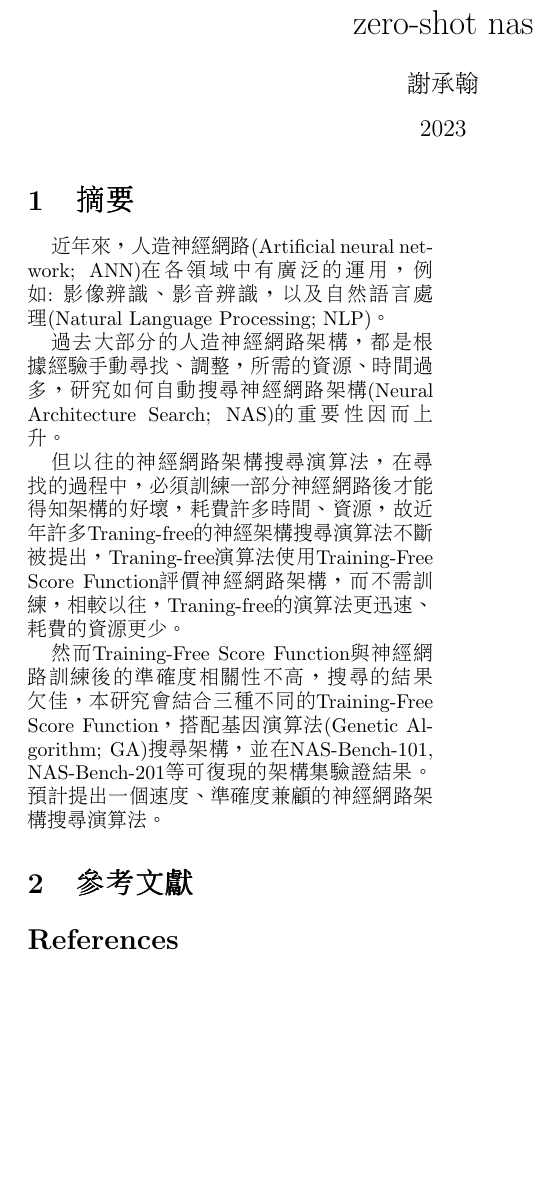
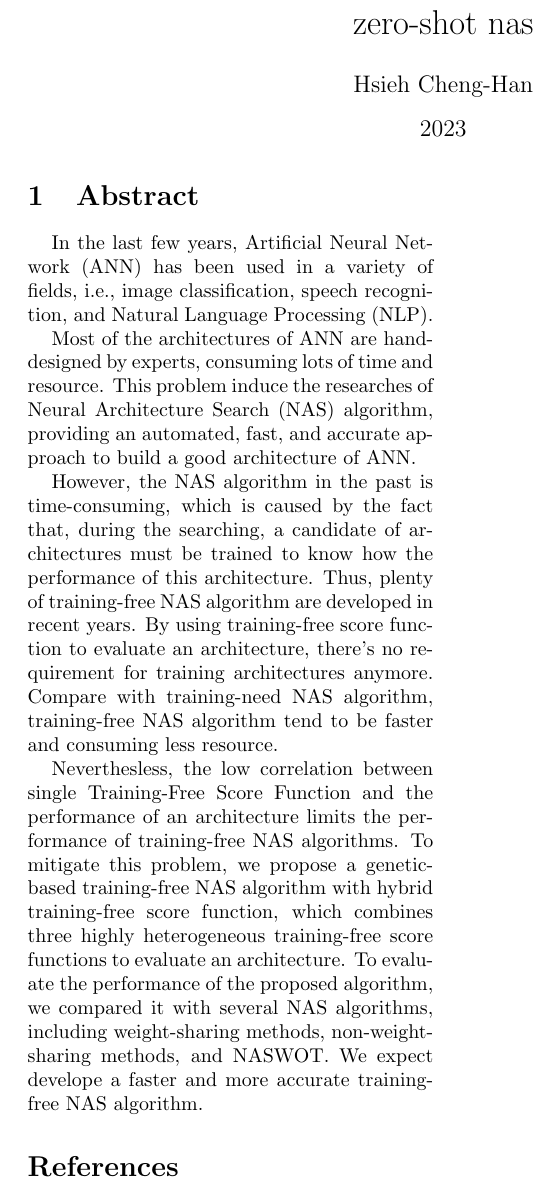
Before and after one commit to OEmiliatanO/Rank-Based-NAS, a LaTeX document (main.tex): part of the page, cut so that both start at the same text, the shorter picture padded with empty space. Compiled offline with pdfLaTeX.

Commit message:
modify abstract section to eng. ver.

```diff
--- a/main.tex
+++ b/main.tex
@@ -18,7 +18,7 @@
 \setlength{\parindent}{12pt}
 
 \title{zero-shot nas}
-\author{謝承翰}
+\author{Hsieh Cheng-Han}
 \date{2023}
 
 \begin{document}
@@ -26,13 +26,12 @@
 
 \maketitle
 
-\section{摘要}
-近年來，人造神經網路(Artificial neural network; ANN)在各領域中有廣泛的運用，例如: 影像辨識、影音辨識，以及自然語言處理(Natural Language Processing; NLP)。\par
-過去大部分的人造神經網路架構，都是根據經驗手動尋找、調整，所需的資源、時間過多，研究如何自動搜尋神經網路架構(Neural Architecture Search; NAS)的重要性因而上升。\par
-但以往的神經網路架構搜尋演算法，在尋找的過程中，必須訓練一部分神經網路後才能得知架構的好壞，耗費許多時間、資源，故近年許多Traning-free的神經架構搜尋演算法不斷被提出，Traning-free演算法使用Training-Free Score Function評價神經網路架構，而不需訓練，相較以往，Traning-free的演算法更迅速、耗費的資源更少。\par
-然而Training-Free Score Function與神經網路訓練後的準確度相關性不高，搜尋的結果欠佳，本研究會結合三種不同的Training-Free Score Function，搭配基因演算法(Genetic Algorithm; GA)搜尋架構，並在NAS-Bench-101, NAS-Bench-201等可復現的架構集驗證結果。預計提出一個速度、準確度兼顧的神經網路架構搜尋演算法。\par
+\section{Abstract}
+In the last few years, Artificial Neural Network (ANN) has been used in a variety of fields, i.e., image classification, speech recognition, and Natural Language Processing (NLP).\par
+Most of the architectures of ANN are hand-designed by experts, consuming lots of time and resource. This problem induce the researches of Neural Architecture Search (NAS) algorithm, providing an automated, fast, and accurate approach to build a good architecture of ANN.\par
+However, the NAS algorithm in the past is time-consuming, which is caused by the fact that, during the searching, a candidate of architectures must be trained to know how the performance of this architecture. Thus, plenty of training-free NAS algorithm are developed in recent years. By using training-free score function to evaluate an architecture, there's no requirement for training architectures anymore. Compare with training-need NAS algorithm, training-free NAS algorithm tend to be faster and consuming less resource.\par
+Neverthesless, the low correlation between single Training-Free Score Function and the performance of an architecture limits the performance of training-free NAS algorithms. To mitigate this problem, we propose a genetic-based training-free NAS algorithm with hybrid training-free score function, which combines three highly heterogeneous training-free score functions to evaluate an architecture. To evaluate the performance of the proposed algorithm, we compared it with several NAS algorithms, including weight-sharing methods, non-weight-sharing methods, and NASWOT. We expect develope a faster and more accurate training-free NAS algorithm.\par
 
-\section{參考文獻}
 \begin{thebibliography}{9}
 \end{thebibliography}
 
```
